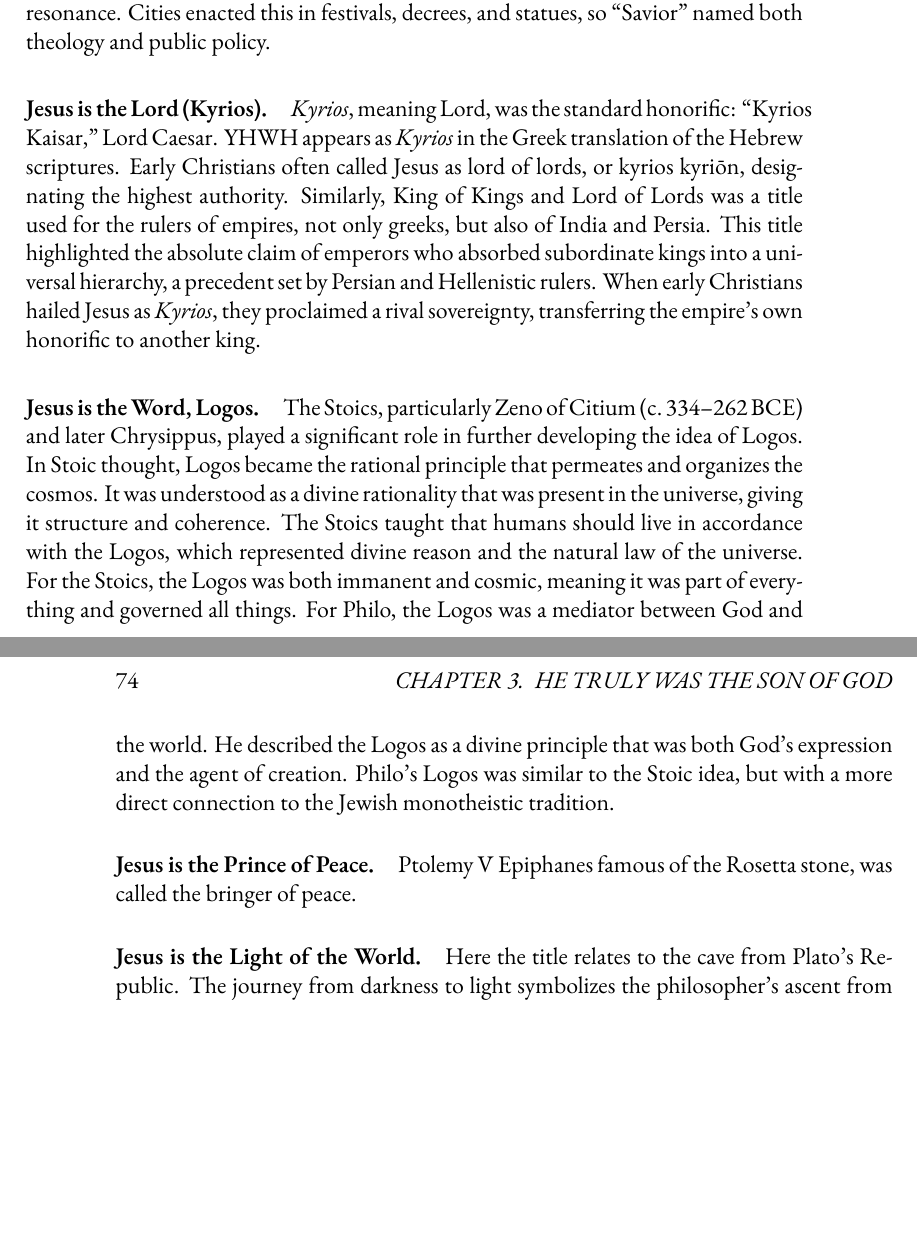
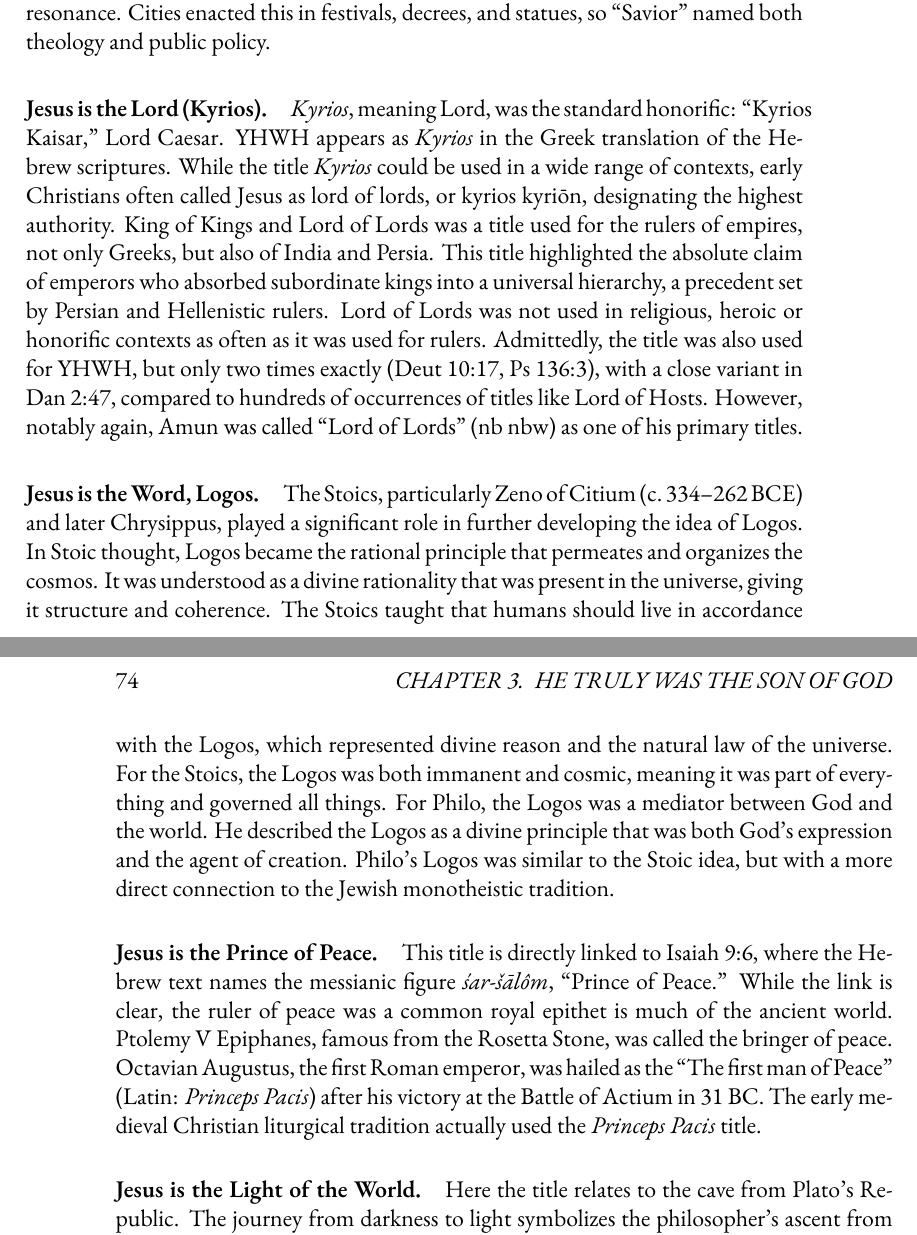
Before and after one commit to mvdatacenter/historical-jesus-son-of-god, a LaTeX thesis (manuscript.tex, which reads chapter3.tex): two parts of pages 73 and 74 of 145, joined at a grey line, cut so that both start at the same text, the shorter picture padded with empty space. Compiled offline with XeLaTeX.

Commit message:
Add dynastic claims and historical context for Jesus in chapters 1-4

```diff
--- a/chapter3.tex
+++ b/chapter3.tex
@@ -427,10 +427,12 @@ Cities enacted this in festivals, decrees, and statues, so “Savior” named bo
 \paragraph{Jesus is the Lord (Kyrios).}\label{par:jesus-is-the-lord-kyrios}
 \emph{Kyrios}, meaning Lord, was the standard honorific: “Kyrios Kaisar,” Lord Caesar.
 YHWH appears as \emph{Kyrios} in the Greek translation of the Hebrew scriptures.
-Early Christians often called Jesus as lord of lords, or kyrios kyriōn, designating the highest authority.
-Similarly, King of Kings and Lord of Lords was a title used for the rulers of empires, not only greeks, but also of India and Persia.
+While the title \emph{Kyrios} could be used in a wide range of contexts, early Christians often called Jesus as lord of lords, or kyrios kyriōn, designating the highest authority.
+King of Kings and Lord of Lords was a title used for the rulers of empires, not only Greeks, but also of India and Persia.
 This title highlighted the absolute claim of emperors who absorbed subordinate kings into a universal hierarchy, a precedent set by Persian and Hellenistic rulers.
-When early Christians hailed Jesus as \emph{Kyrios}, they proclaimed a rival sovereignty, transferring the empire’s own honorific to another king.
+Lord of Lords was not used in religious, heroic or honorific contexts as often as it was used for rulers.
+Admittedly, the title was also used for YHWH, but only two times exactly (Deut 10:17, Ps 136:3), with a close variant in Dan 2:47, compared to hundreds of occurrences of titles like Lord of Hosts.
+However, notably again, Amun was called “Lord of Lords” (nb nbw) as one of his primary titles.
 
 \paragraph{Jesus is the Word, Logos.}\label{par:jesus-is-the-word.}
 The Stoics, particularly Zeno of Citium (c.~334–262 BCE) and later Chrysippus, played a significant role in further developing the idea of Logos.
@@ -443,7 +445,11 @@ He described the Logos as a divine principle that was both God’s expression an
 Philo’s Logos was similar to the Stoic idea, but with a more direct connection to the Jewish monotheistic tradition.
 
 \paragraph{Jesus is the Prince of Peace.}\label{par:jesus-is-the-prince-of-peace.}
-Ptolemy V Epiphanes famous of the Rosetta stone, was called the bringer of peace.
+This title is directly linked to Isaiah 9:6, where the Hebrew text names the messianic figure \emph{śar-šālôm}, “Prince of Peace.”
+While the link is clear, the ruler of peace was a common royal epithet is much of the ancient world.
+Ptolemy V Epiphanes, famous from the Rosetta Stone, was called the bringer of peace.
+Octavian Augustus, the first Roman emperor, was hailed as the “The first man of Peace” (Latin: \emph{Princeps Pacis}) after his victory at the Battle of Actium in 31 BC.
+The early medieval Christian liturgical tradition actually used the \emph{Princeps Pacis} title.
 
 \paragraph{Jesus is the Light of the World.}\label{par:jesus-is-the-light-of-the-world.}
 Here the title relates to the cave from Plato’s Republic.
```
